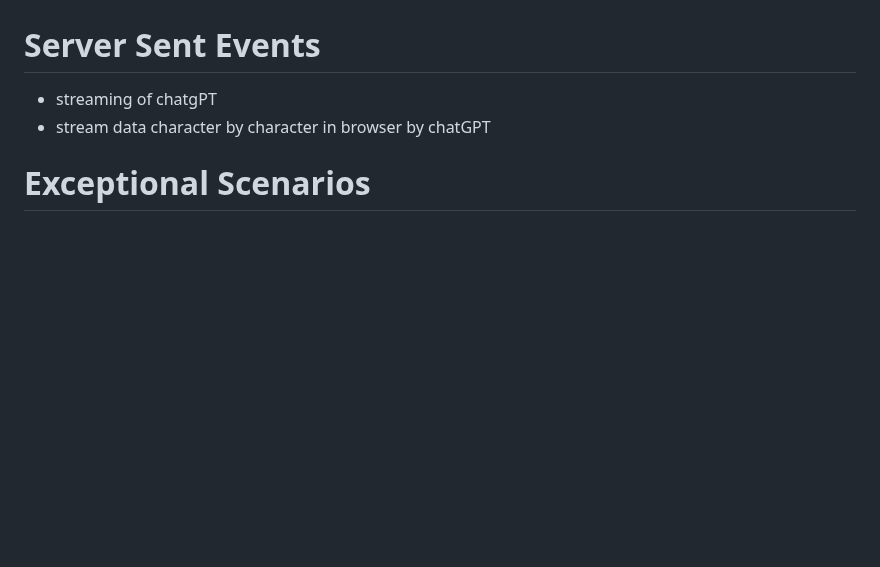
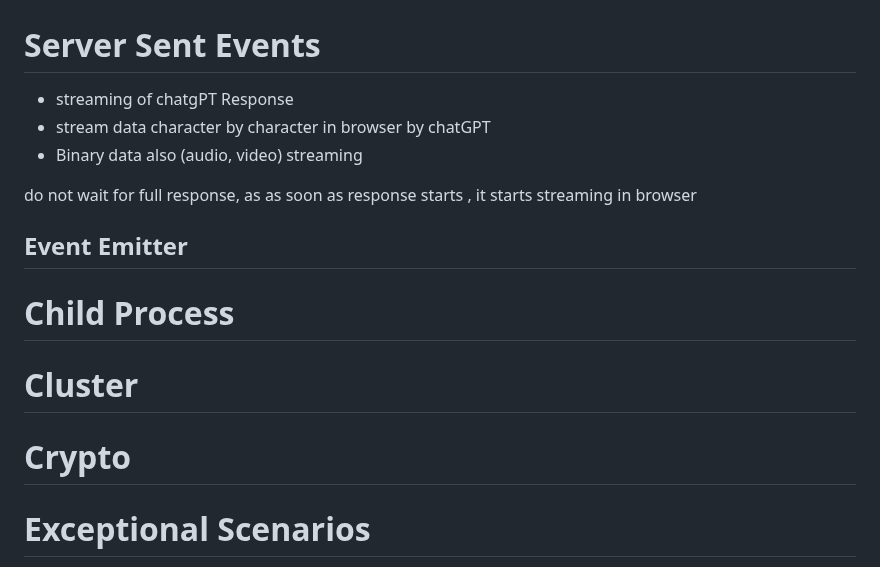
Before and after one commit to quantumsage10/nodejsMarch2025, a Markdown page: nodejs.md, the part around the change. Rendered like a GitHub page; blank space fills up the shorter version.

Commit message:
node inbuilt modules

```diff
--- a/nodejs.md
+++ b/nodejs.md
@@ -143,8 +143,19 @@ Handles Large Files → Can send large HTML files, videos, or logs without crash
 
 # Server Sent Events
 
-- streaming of chatgPT
+- streaming of chatgPT Response
 - stream data character by character in browser by chatGPT
+- Binary data also (audio, video) streaming
+
+do not wait for full response, as as soon as response starts , it starts streaming in browser
+
+## Event Emitter
+
+# Child Process
+
+# Cluster
+
+# Crypto
 
 # Exceptional Scenarios
 
```
